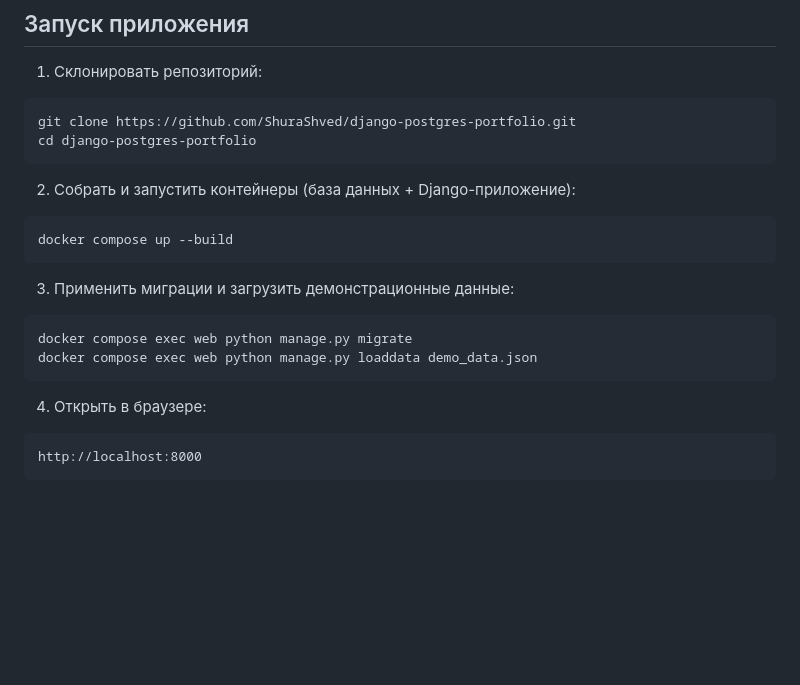
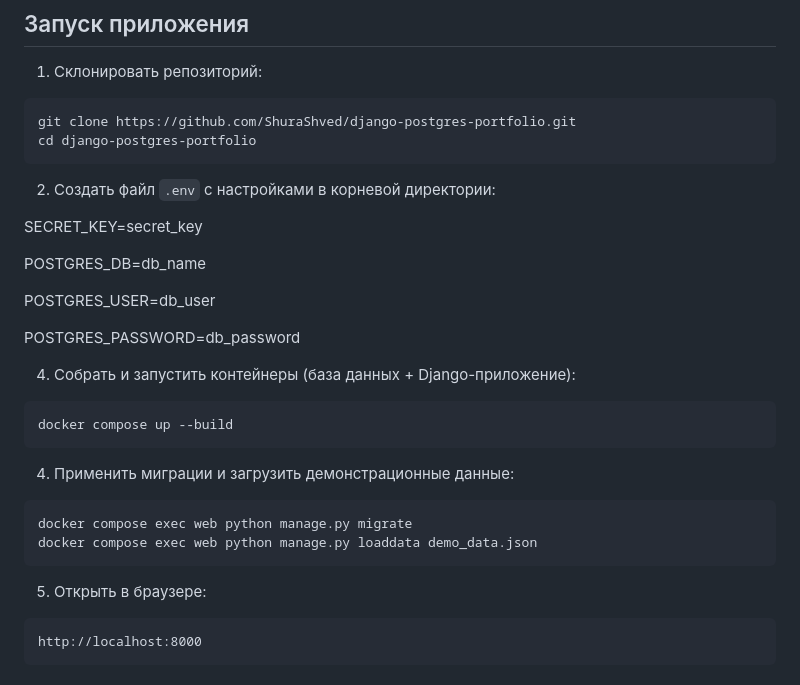
Before and after one commit to ShuraShved/django-postgres-portfolio, a Markdown page: README.md, the part around the change. Drawn GitHub-style; blank space fills up the shorter version.

````diff
--- a/README.md
+++ b/README.md
@@ -23,18 +23,28 @@ git clone https://github.com/ShuraShved/django-postgres-portfolio.git
 cd django-postgres-portfolio
 ```
 
-2. Собрать и запустить контейнеры (база данных + Django-приложение):
+2. Создать файл `.env` с настройками в корневой директории:
+
+SECRET_KEY=secret_key
+
+POSTGRES_DB=db_name
+
+POSTGRES_USER=db_user
+
+POSTGRES_PASSWORD=db_password
+
+4. Собрать и запустить контейнеры (база данных + Django-приложение):
 ```bash
 docker compose up --build
 ```
 
-3. Применить миграции и загрузить демонстрационные данные:
+4. Применить миграции и загрузить демонстрационные данные:
 ```bash
 docker compose exec web python manage.py migrate
 docker compose exec web python manage.py loaddata demo_data.json
 ```
 
-4. Открыть в браузере:
+5. Открыть в браузере:
 ```
 http://localhost:8000
 ```
````
